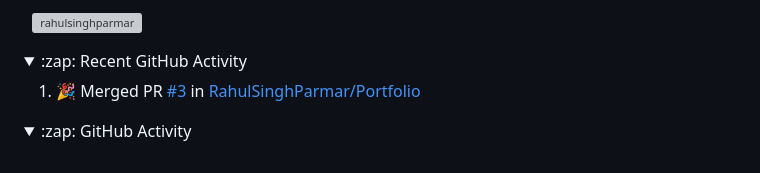
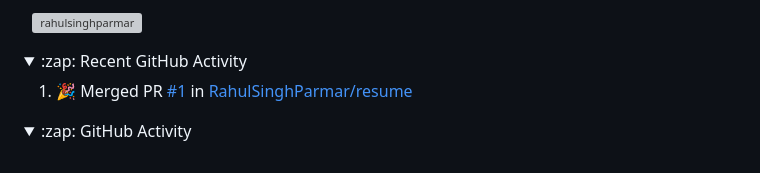
Before and after one commit to RahulSinghParmar/RahulSinghParmar, a Markdown page: README.md, the part around the change. Rendered like a GitHub page; folded sections open; grey boxes are pictures that could not be loaded.

Commit message:
:zap: Update README with the recent activity

```diff
--- a/README.md
+++ b/README.md
@@ -70,7 +70,7 @@
   <summary>:zap: Recent GitHub Activity</summary>
 
 <!--START_SECTION:activity-->
-1. 🎉 Merged PR [#3](https://github.com/RahulSinghParmar/Portfolio/pull/3) in [RahulSinghParmar/Portfolio](https://github.com/RahulSinghParmar/Portfolio)
+1. 🎉 Merged PR [#1](https://github.com/RahulSinghParmar/resume/pull/1) in [RahulSinghParmar/resume](https://github.com/RahulSinghParmar/resume)
 <!--END_SECTION:activity-->
 
 </details>
```
